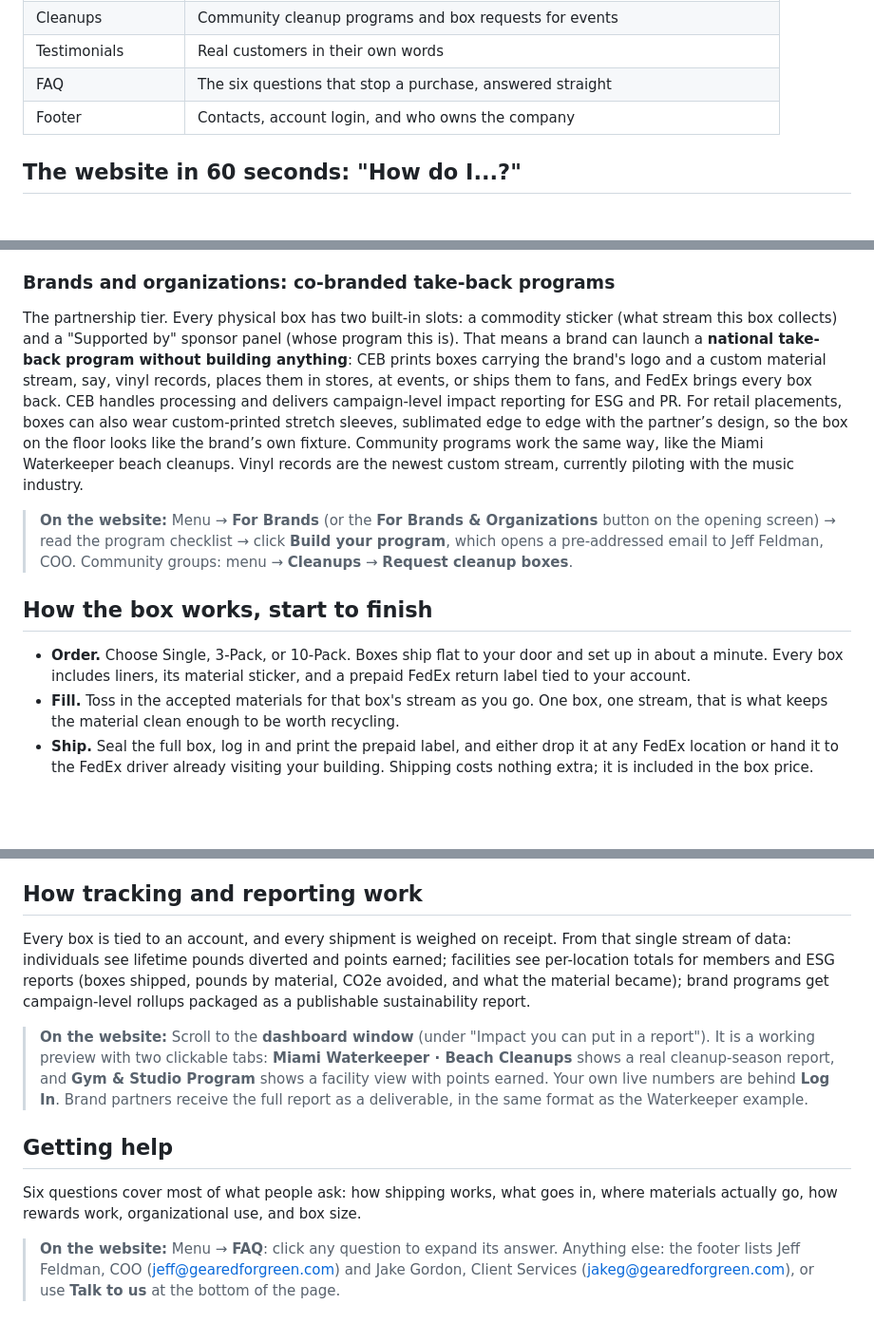
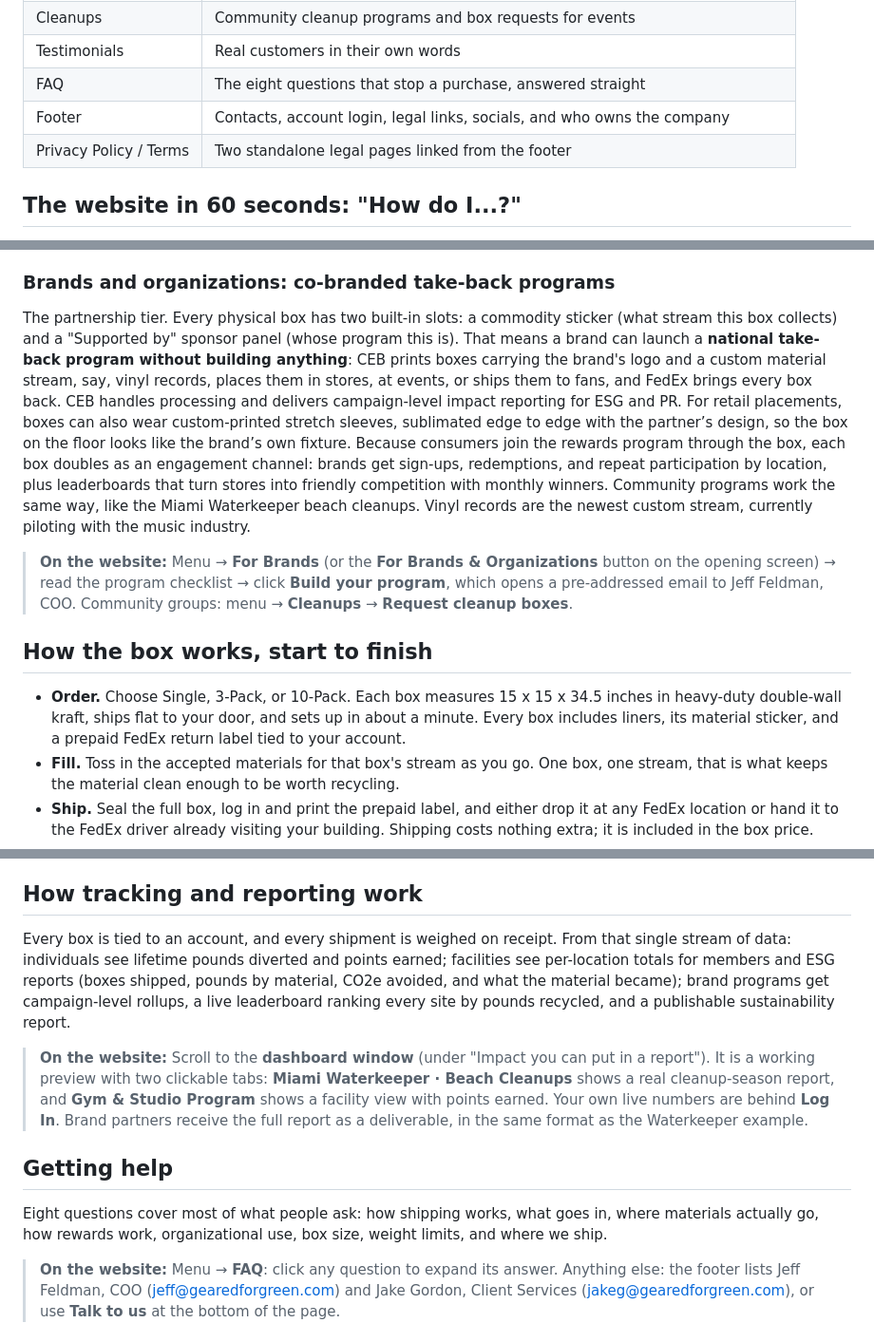
Before and after one commit to Jmgordon113/ceb-landing, a Markdown page: OVERVIEW.md, 3 parts joined by grey strips. Shown at 95% size. Rendered like a GitHub page; blank space fills up the shorter version.

```diff
--- a/OVERVIEW.md
+++ b/OVERVIEW.md
@@ -26,8 +26,9 @@ Because collection rides on FedEx instead of trucks and routes, CEB works anywhe
   | For Brands | The co-branded take-back pitch and the direct line to our COO |
   | Cleanups | Community cleanup programs and box requests for events |
   | Testimonials | Real customers in their own words |
-  | FAQ | The six questions that stop a purchase, answered straight |
-  | Footer | Contacts, account login, and who owns the company |
+  | FAQ | The eight questions that stop a purchase, answered straight |
+  | Footer | Contacts, account login, legal links, socials, and who owns the company |
+  | Privacy Policy / Terms | Two standalone legal pages linked from the footer |
 
 ## The website in 60 seconds: "How do I...?"
 
@@ -63,14 +64,14 @@ Menu → **Pricing** → most facilities take the highlighted **3-Box Pack** (on
 
 ### Brands and organizations: co-branded take-back programs
 
-The partnership tier. Every physical box has two built-in slots: a commodity sticker (what stream this box collects) and a "Supported by" sponsor panel (whose program this is). That means a brand can launch a **national take-back program without building anything**: CEB prints boxes carrying the brand's logo and a custom material stream, say, vinyl records, places them in stores, at events, or ships them to fans, and FedEx brings every box back. CEB handles processing and delivers campaign-level impact reporting for ESG and PR. For retail placements, boxes can also wear custom-printed stretch sleeves, sublimated edge to edge with the partner’s design, so the box on the floor looks like the brand’s own fixture. Community programs work the same way, like the Miami Waterkeeper beach cleanups. Vinyl records are the newest custom stream, currently piloting with the music industry.
+The partnership tier. Every physical box has two built-in slots: a commodity sticker (what stream this box collects) and a "Supported by" sponsor panel (whose program this is). That means a brand can launch a **national take-back program without building anything**: CEB prints boxes carrying the brand's logo and a custom material stream, say, vinyl records, places them in stores, at events, or ships them to fans, and FedEx brings every box back. CEB handles processing and delivers campaign-level impact reporting for ESG and PR. For retail placements, boxes can also wear custom-printed stretch sleeves, sublimated edge to edge with the partner’s design, so the box on the floor looks like the brand’s own fixture. Because consumers join the rewards program through the box, each box doubles as an engagement channel: brands get sign-ups, redemptions, and repeat participation by location, plus leaderboards that turn stores into friendly competition with monthly winners. Community programs work the same way, like the Miami Waterkeeper beach cleanups. Vinyl records are the newest custom stream, currently piloting with the music industry.
 
 > **On the website:**
 Menu → **For Brands** (or the **For Brands & Organizations** button on the opening screen) → read the program checklist → click **Build your program**, which opens a pre-addressed email to Jeff Feldman, COO. Community groups: menu → **Cleanups** → **Request cleanup boxes**.
 
 ## How the box works, start to finish
 
-  - **Order.** Choose Single, 3-Pack, or 10-Pack. Boxes ship flat to your door and set up in about a minute. Every box includes liners, its material sticker, and a prepaid FedEx return label tied to your account.
+  - **Order.** Choose Single, 3-Pack, or 10-Pack. Each box measures 15 x 15 x 34.5 inches in heavy-duty double-wall kraft, ships flat to your door, and sets up in about a minute. Every box includes liners, its material sticker, and a prepaid FedEx return label tied to your account.
   - **Fill.** Toss in the accepted materials for that box's stream as you go. One box, one stream, that is what keeps the material clean enough to be worth recycling.
   - **Ship.** Seal the full box, log in and print the prepaid label, and either drop it at any FedEx location or hand it to the FedEx driver already visiting your building. Shipping costs nothing extra; it is included in the box price.
   - **Processing.** The box arrives at a regional recycling hub, where the material is weighed, recorded to your account, and processed into sustainable raw material.
@@ -120,14 +121,14 @@ Menu → **Rewards** shows the current redemption examples. Your actual point ba
 
 ## How tracking and reporting work
 
-Every box is tied to an account, and every shipment is weighed on receipt. From that single stream of data: individuals see lifetime pounds diverted and points earned; facilities see per-location totals for members and ESG reports (boxes shipped, pounds by material, CO2e avoided, and what the material became); brand programs get campaign-level rollups packaged as a publishable sustainability report.
+Every box is tied to an account, and every shipment is weighed on receipt. From that single stream of data: individuals see lifetime pounds diverted and points earned; facilities see per-location totals for members and ESG reports (boxes shipped, pounds by material, CO2e avoided, and what the material became); brand programs get campaign-level rollups, a live leaderboard ranking every site by pounds recycled, and a publishable sustainability report.
 
 > **On the website:**
 Scroll to the **dashboard window** (under "Impact you can put in a report"). It is a working preview with two clickable tabs: **Miami Waterkeeper · Beach Cleanups** shows a real cleanup-season report, and **Gym & Studio Program** shows a facility view with points earned. Your own live numbers are behind **Log In**. Brand partners receive the full report as a deliverable, in the same format as the Waterkeeper example.
 
 ## Getting help
 
-Six questions cover most of what people ask: how shipping works, what goes in, where materials actually go, how rewards work, organizational use, and box size.
+Eight questions cover most of what people ask: how shipping works, what goes in, where materials actually go, how rewards work, organizational use, box size, weight limits, and where we ship.
 
 > **On the website:**
 Menu → **FAQ**: click any question to expand its answer. Anything else: the footer lists Jeff Feldman, COO (jeff@gearedforgreen.com) and Jake Gordon, Client Services (jakeg@gearedforgreen.com), or use **Talk to us** at the bottom of the page.
```
Also changed, not shown: other parts of OVERVIEW.md (+1 -1 lines), SPEC.md (+13 -4 lines).
